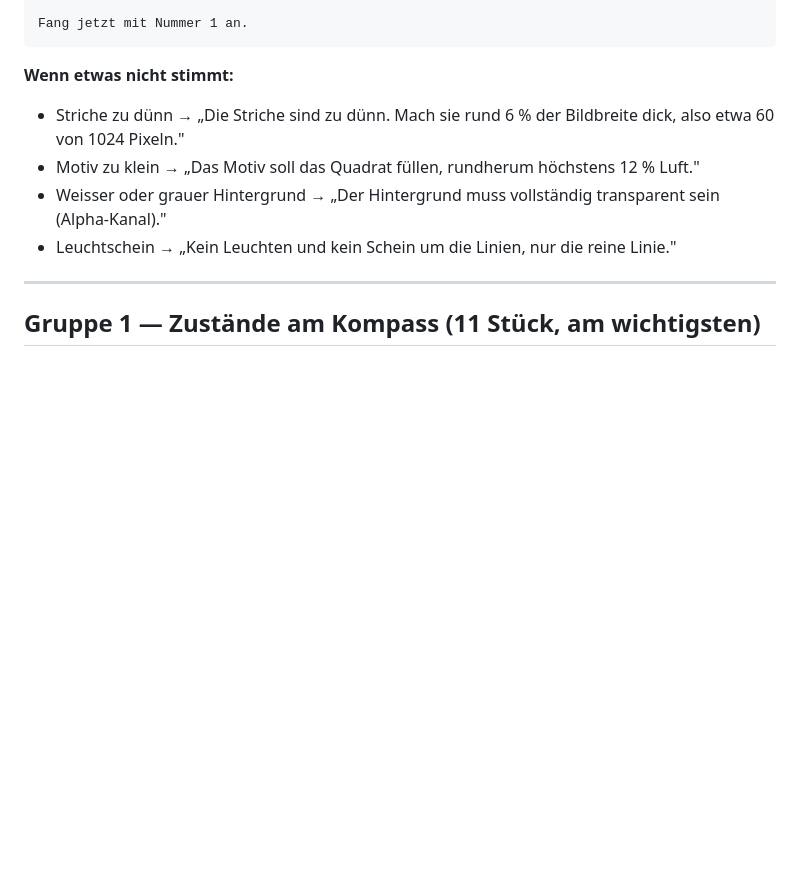
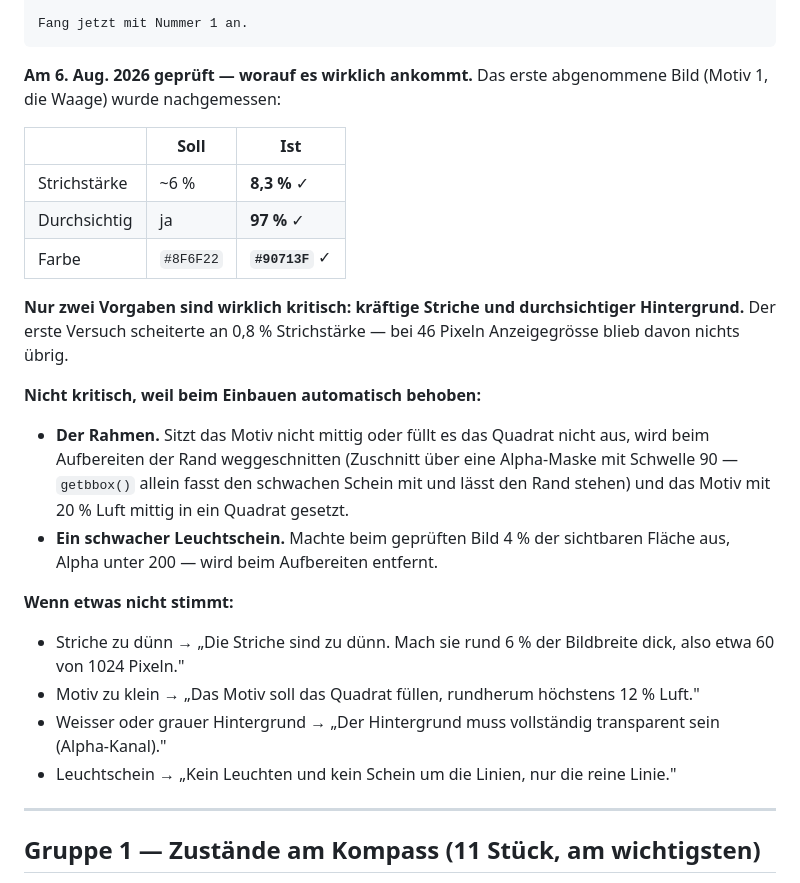
Before and after one commit to burton58/MyMeditationIsland, a Markdown page: Icon-Prompts.md, the part around the change. GitHub-like rendering; blank space fills up the shorter version.

Commit message:
Änderungen vom 07.08.2026, 14:21
Bearbeitet: Icon-Prompts.md

````diff
--- a/Icon-Prompts.md
+++ b/Icon-Prompts.md
@@ -124,6 +124,28 @@ DIE 39 MOTIVE:
 
 Fang jetzt mit Nummer 1 an.
 ```
+
+**Am 6. Aug. 2026 geprüft — worauf es wirklich ankommt.** Das erste
+abgenommene Bild (Motiv 1, die Waage) wurde nachgemessen:
+
+| | Soll | Ist |
+|---|---|---|
+| Strichstärke | ~6 % | **8,3 %** ✓ |
+| Durchsichtig | ja | **97 %** ✓ |
+| Farbe | `#8F6F22` | **`#90713F`** ✓ |
+
+**Nur zwei Vorgaben sind wirklich kritisch: kräftige Striche und
+durchsichtiger Hintergrund.** Der erste Versuch scheiterte an 0,8 %
+Strichstärke — bei 46 Pixeln Anzeigegrösse blieb davon nichts übrig.
+
+**Nicht kritisch, weil beim Einbauen automatisch behoben:**
+- **Der Rahmen.** Sitzt das Motiv nicht mittig oder füllt es das Quadrat
+  nicht aus, wird beim Aufbereiten der Rand weggeschnitten (Zuschnitt über
+  eine Alpha-Maske mit Schwelle 90 — `getbbox()` allein fasst den schwachen
+  Schein mit und lässt den Rand stehen) und das Motiv mit 20 % Luft mittig
+  in ein Quadrat gesetzt.
+- **Ein schwacher Leuchtschein.** Machte beim geprüften Bild 4 % der
+  sichtbaren Fläche aus, Alpha unter 200 — wird beim Aufbereiten entfernt.
 
 **Wenn etwas nicht stimmt:**
 
````
